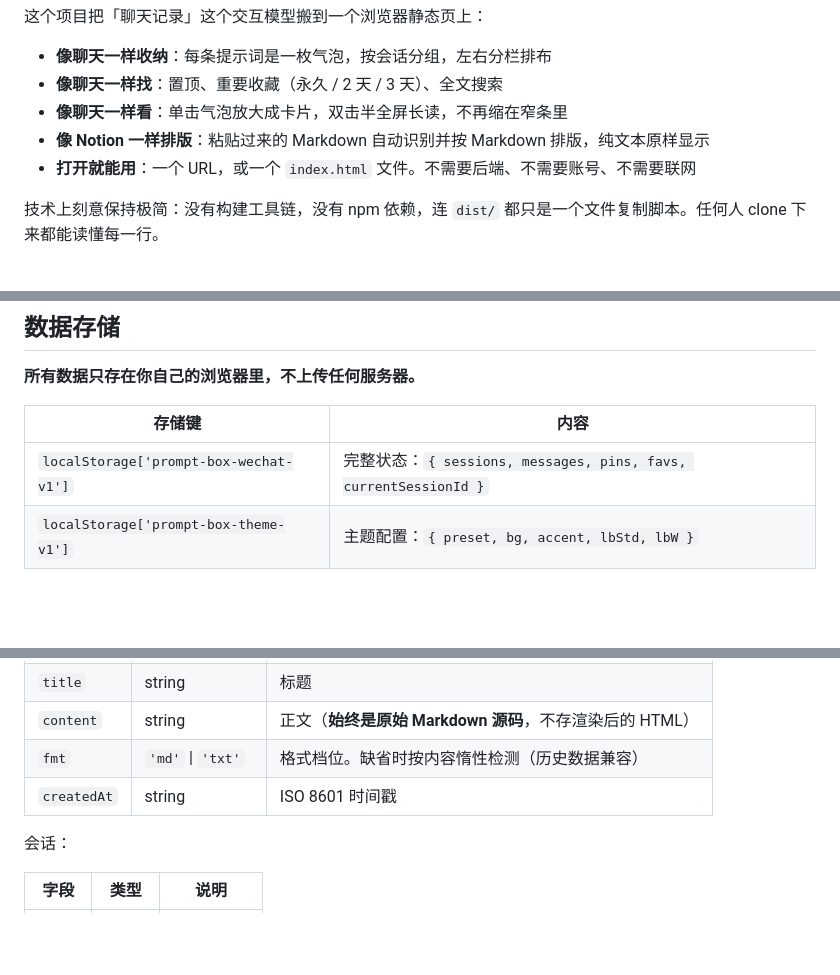
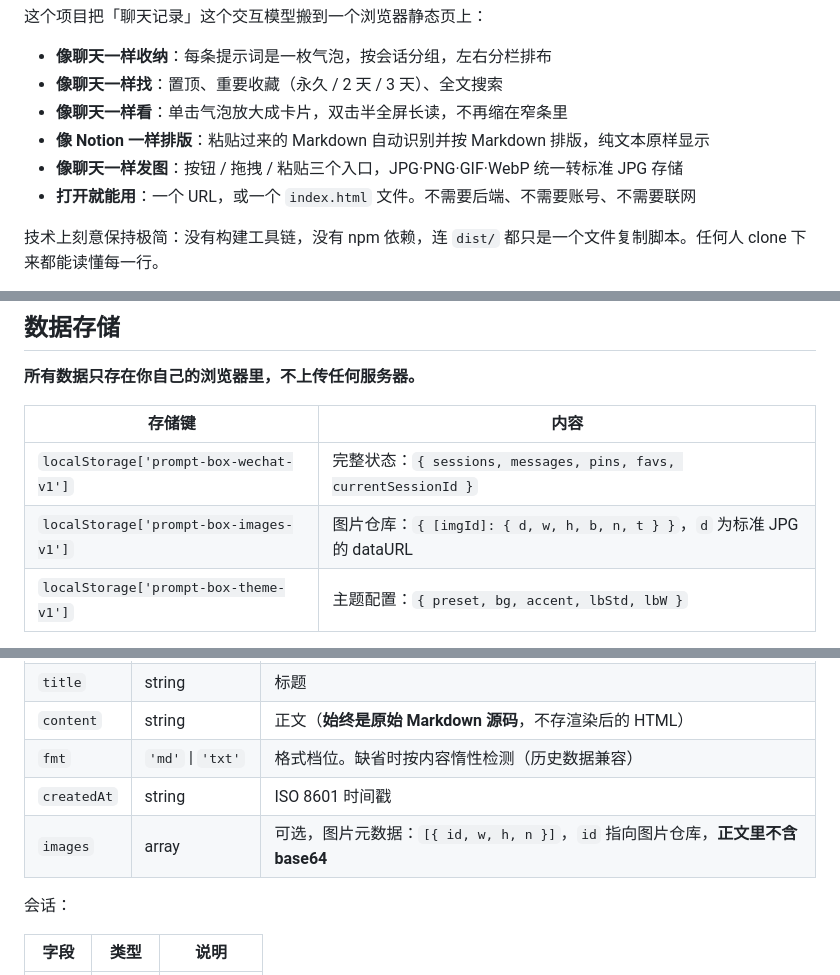
Before and after one commit to 694426204/prompt-box-wechat, a Markdown page: README.md, 3 parts joined by grey strips. Rendered like a GitHub page; blank space fills up the shorter version.

```diff
--- a/README.md
+++ b/README.md
@@ -18,6 +18,7 @@
 - **像聊天一样找**：置顶、重要收藏（永久 / 2 天 / 3 天）、全文搜索
 - **像聊天一样看**：单击气泡放大成卡片，双击半全屏长读，不再缩在窄条里
 - **像 Notion 一样排版**：粘贴过来的 Markdown 自动识别并按 Markdown 排版，纯文本原样显示
+- **像聊天一样发图**：按钮 / 拖拽 / 粘贴三个入口，JPG·PNG·GIF·WebP 统一转标准 JPG 存储
 - **打开就能用**：一个 URL，或一个 `index.html` 文件。不需要后端、不需要账号、不需要联网
 
 技术上刻意保持极简：没有构建工具链，没有 npm 依赖，连 `dist/` 都只是一个文件复制脚本。任何人 clone 下来都能读懂每一行。
@@ -473,6 +526,7 @@ Vercel 侧由 `vercel.json` 的 `headers` 字段提供等价配置。
 | 存储键 | 内容 |
 |---|---|
 | `localStorage['prompt-box-wechat-v1']` | 完整状态：`{ sessions, messages, pins, favs, currentSessionId }` |
+| `localStorage['prompt-box-images-v1']` | 图片仓库：`{ [imgId]: { d, w, h, b, n, t } }`，`d` 为标准 JPG 的 dataURL |
 | `localStorage['prompt-box-theme-v1']` | 主题配置：`{ preset, bg, accent, lbStd, lbW }` |
 
 首次打开时由 `data/seed-prompts.js` 的种子数据初始化（4 个会话 / 6 条提示词），之后一律以本地数据为准。
@@ -499,6 +553,7 @@ Vercel 侧由 `vercel.json` 的 `headers` 字段提供等价配置。
 | `content` | string | 正文（**始终是原始 Markdown 源码**，不存渲染后的 HTML） |
 | `fmt` | `'md'` \| `'txt'` | 格式档位。缺省时按内容惰性检测（历史数据兼容） |
 | `createdAt` | string | ISO 8601 时间戳 |
+| `images` | array | 可选，图片元数据：`[{ id, w, h, n }]`，`id` 指向图片仓库，**正文里不含 base64** |
 
 会话：
 
```
Also changed, not shown: other parts of README.md (+56 -2 lines), demo/09-图片消息气泡.png (added), demo/10-图片全屏预览.png (added).
